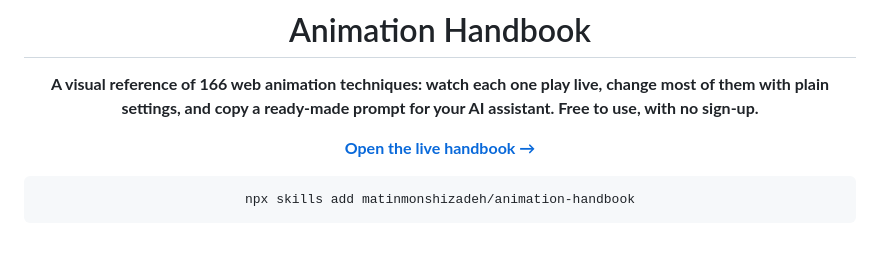
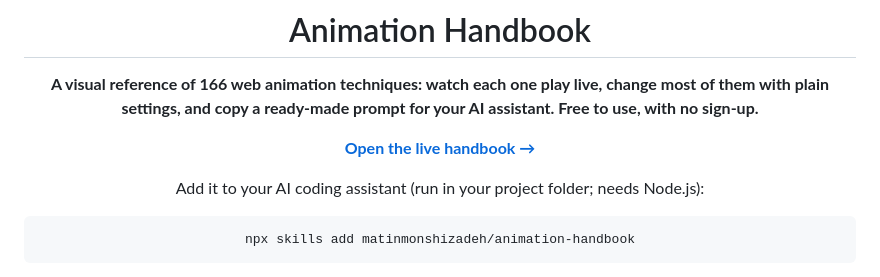
Before and after one commit to matinmonshizadeh/animation-handbook, a Markdown page: README.md, the part around the change. GitHub-like rendering; blank space fills up the shorter version.

Commit message:
docs: a line above the README's install command, and CLAUDE.md and CONTRIBUTING.md name everything that means running tools/make-skill.mjs again

````diff
--- a/README.md
+++ b/README.md
@@ -7,6 +7,8 @@
 **A visual reference of 166 web animation techniques: watch each one play live, change most of them with plain settings, and copy a ready-made prompt for your AI assistant. Free to use, with no sign-up.**
 
 [**Open the live handbook →**](https://matinmonshizadeh.github.io/animation-handbook/)
+
+Add it to your AI coding assistant (run in your project folder; needs Node.js):
 
 ```bash
 npx skills add matinmonshizadeh/animation-handbook
````
Also changed, not shown: CLAUDE.md (+3 -2 lines), CONTRIBUTING.md (+4 -3 lines).
